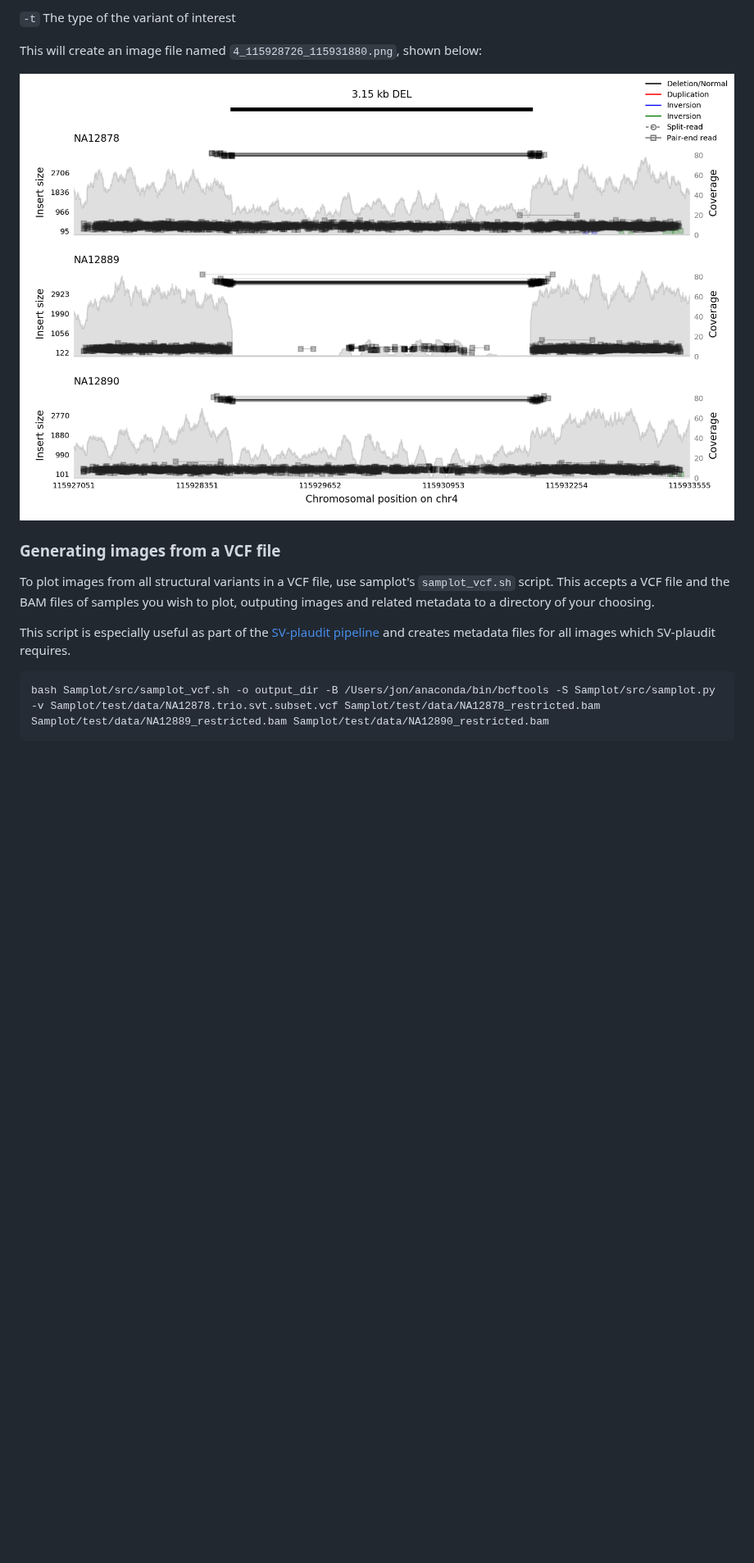
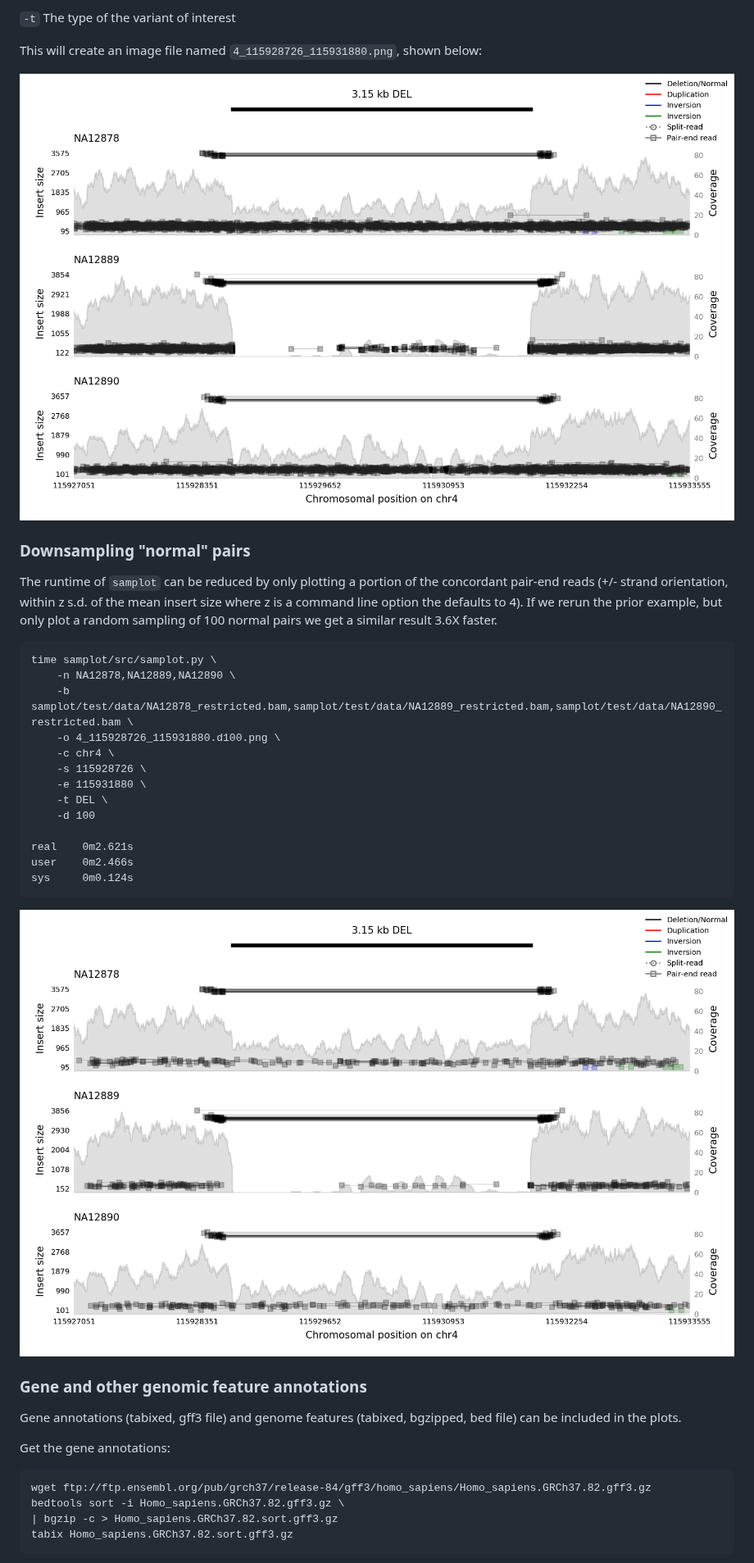
Before and after one commit to ryanlayer/samplot, a Markdown page: README.md, the part around one of its changes. Shown at 82% size. Drawn GitHub-style; pictures changed too: doc/imgs/4_115928726_115931880.d100.png (added), doc/imgs/4_115928726_115931880.png; blank space fills up the shorter version.

````diff
--- a/README.md
+++ b/README.md
@@ -46,10 +88,42 @@ This will create an image file named `4_115928726_115931880.png`, shown below:
 
 <img src="/doc/imgs/4_115928726_115931880.png">
 
-### Generating images from a VCF file
-To plot images from all structural variants in a VCF file, use samplot's `samplot_vcf.sh` script. This accepts a VCF file and the BAM files of samples you wish to plot, outputing images and related metadata to a directory of your choosing.
+### Downsampling "normal" pairs
 
-This script is especially useful as part of the [SV-plaudit pipeline](https://github.com/jbelyeu/SV-plaudit) and creates metadata files for all images which SV-plaudit requires.
+The runtime of `samplot` can be reduced by only plotting a portion of the concordant
+pair-end reads (+/- strand orientation, within z s.d. of the mean insert size where z
+is a command line option the defaults to 4). If we rerun the prior example, but only plot
+a random sampling of 100 normal pairs we get a similar result 3.6X faster.
 
 ```
-bash Samplot/src/samplot_vcf.sh -o output_dir -B /Users/jon/anaconda/bin/bcftools -S Samplot/src/samplot.py -v Samplot/test/data/NA12878.trio.svt.subset.vcf Samplot/test/data/NA12878_restricted.bam Samplot/test/data/NA12889_restricted.bam Samplot/test/data/NA12890_restricted.bam
+time samplot/src/samplot.py \
+    -n NA12878,NA12889,NA12890 \
+    -b samplot/test/data/NA12878_restricted.bam,samplot/test/data/NA12889_restricted.bam,samplot/test/data/NA12890_restricted.bam \
+    -o 4_115928726_115931880.d100.png \
+    -c chr4 \
+    -s 115928726 \
+    -e 115931880 \
+    -t DEL \
+    -d 100
+
+real    0m2.621s
+user    0m2.466s
+sys     0m0.124s
+```
+
+<img src="/doc/imgs/4_115928726_115931880.d100.png">
+
+
+### Gene and other genomic feature annotations
+
+Gene annotations (tabixed, gff3 file) and genome features (tabixed, bgzipped, bed file) can be
+included in the plots.
+
+Get the gene annotations:
+```
+wget ftp://ftp.ensembl.org/pub/grch37/release-84/gff3/homo_sapiens/Homo_sapiens.GRCh37.82.gff3.gz
+bedtools sort -i Homo_sapiens.GRCh37.82.gff3.gz \
+| bgzip -c > Homo_sapiens.GRCh37.82.sort.gff3.gz
+tabix Homo_sapiens.GRCh37.82.sort.gff3.gz
+```
+
````
Also changed, not shown: other parts of README.md (+122 -17 lines), doc/imgs/4_115928726_115931880.d100.genes_reps_map.png (added).
